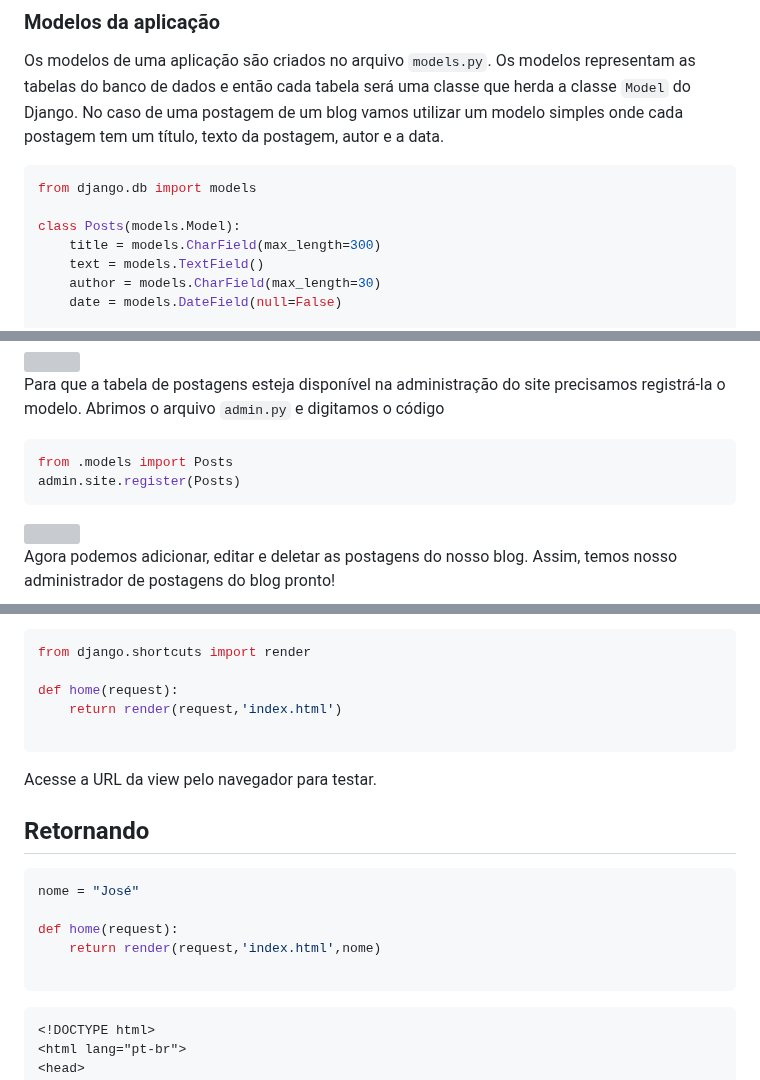
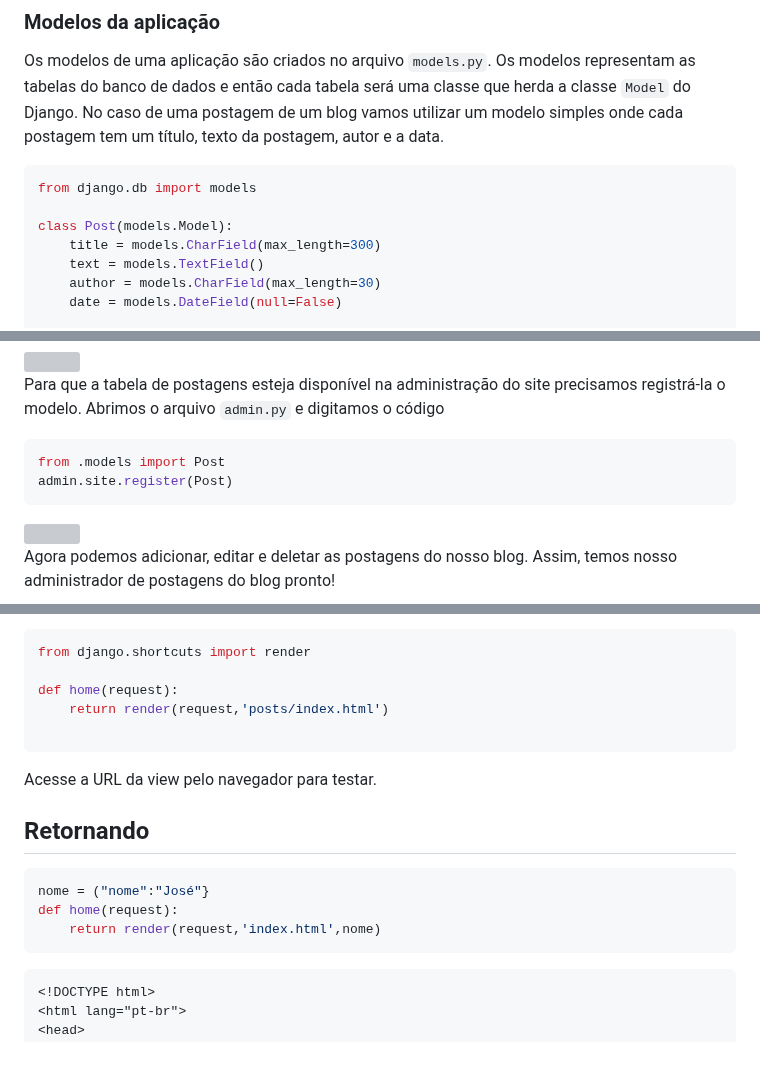
Before and after one commit to CarlosAntonioFreitasSilva/pandas_workspace, a Markdown page: tutoriais/Tutorial Django.md, 3 parts joined by grey strips. Drawn GitHub-style; blank space fills up the shorter version; grey boxes are pictures that could not be loaded.

Commit message:
Revisão

```diff
--- a/tutoriais/Tutorial Django.md
+++ b/tutoriais/Tutorial Django.md
@@ -127,7 +127,7 @@ Os modelos de uma aplicação são criados no arquivo `models.py`. Os modelos re
 ~~~python
 from django.db import models
 
-class Posts(models.Model):
+class Post(models.Model):
     title = models.CharField(max_length=300)
     text = models.TextField()
     author = models.CharField(max_length=30)
@@ -204,8 +204,8 @@ Ao acessarmos está disponível as tabelas de grupos e usuários no qual podemos
 Para que a tabela de postagens esteja disponível na administração do site precisamos registrá-la o modelo. Abrimos o arquivo `admin.py` e digitamos o código
 
 ~~~python
-from .models import Posts
-admin.site.register(Posts)
+from .models import Post
+admin.site.register(Post)
 ~~~
 
 <img src="https://docentes.univasf.edu.br/carlos.freitas/imagens_markdown/admin_django_2.png" />
@@ -300,7 +300,7 @@ Com nossa template criada vamos voltar a nossa view `home` refazê-la para que e
 from django.shortcuts import render
 
 def home(request):
-    return render(request,'index.html')
+    return render(request,'posts/index.html')
 
 ~~~
 
@@ -309,11 +309,9 @@ Acesse a URL da view pelo navegador para testar.
 ## Retornando
 
 ~~~py
-nome = "José"
-
+nome = ("nome":"José"}
 def home(request):
     return render(request,'index.html',nome)
-
 ~~~
 
 ~~~html
```
Also changed, not shown: other parts of tutoriais/Tutorial Django.md (+3 -3 lines).
